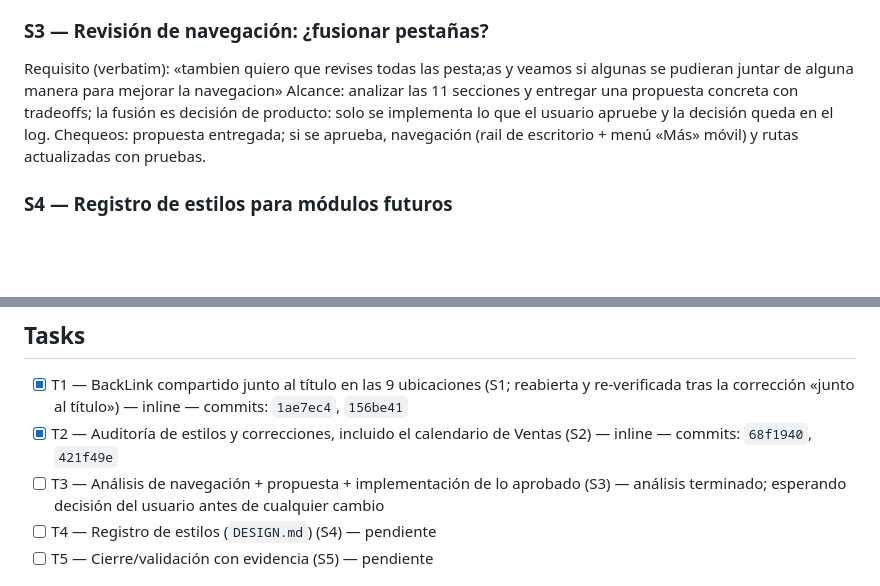
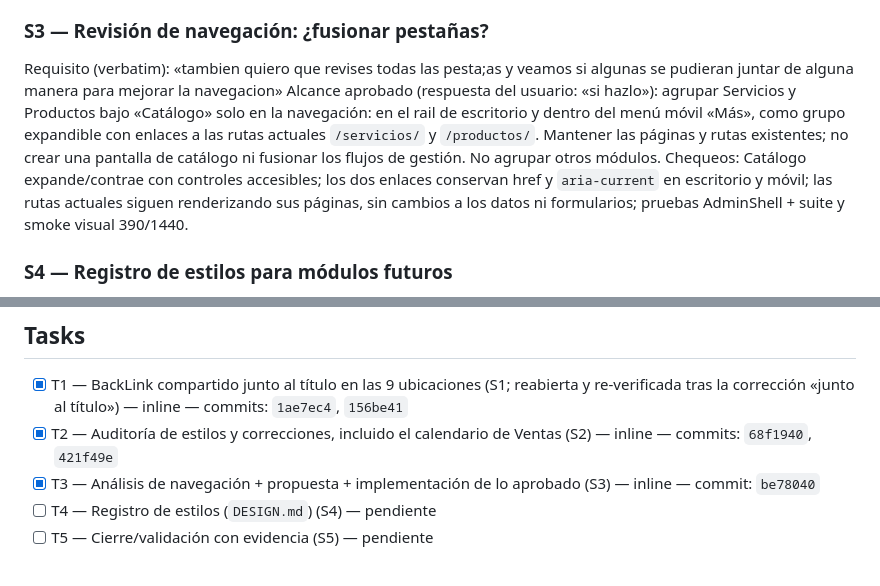
Before and after one commit to Phyton06/webbys, a Markdown page: odd/tasks/etapa-5-integracion.md, 2 parts joined by grey strips. GitHub-like rendering; blank space fills up the shorter version.

Commit message:
docs(etapa-5): close approved Catalog navigation task

```diff
--- a/odd/tasks/etapa-5-integracion.md
+++ b/odd/tasks/etapa-5-integracion.md
@@ -21,8 +21,8 @@ Chequeos: calendario visible (`display: grid`) en escritorio y móvil en cada us
 
 ### S3 — Revisión de navegación: ¿fusionar pestañas?
 Requisito (verbatim): «tambien quiero que revises todas las pesta;as y veamos si algunas se pudieran juntar de alguna manera para mejorar la navegacion»
-Alcance: analizar las 11 secciones y entregar una propuesta concreta con tradeoffs; la fusión es decisión de producto: solo se implementa lo que el usuario apruebe y la decisión queda en el log.
-Chequeos: propuesta entregada; si se aprueba, navegación (rail de escritorio + menú «Más» móvil) y rutas actualizadas con pruebas.
+Alcance aprobado (respuesta del usuario: «si hazlo»): agrupar Servicios y Productos bajo «Catálogo» solo en la navegación: en el rail de escritorio y dentro del menú móvil «Más», como grupo expandible con enlaces a las rutas actuales `/servicios/` y `/productos/`. Mantener las páginas y rutas existentes; no crear una pantalla de catálogo ni fusionar los flujos de gestión. No agrupar otros módulos.
+Chequeos: Catálogo expande/contrae con controles accesibles; los dos enlaces conservan href y `aria-current` en escritorio y móvil; las rutas actuales siguen renderizando sus páginas, sin cambios a los datos ni formularios; pruebas AdminShell + suite y smoke visual 390/1440.
 
 ### S4 — Registro de estilos para módulos futuros
 Requisito (verbatim): «al finalizar dejas un registro de todo el estilo de la app para que en el futuro que se agregue mas modulos tenga los estilos a seguir»
@@ -35,7 +35,7 @@ Alcance: navegación completa, formularios/acciones, conflictos de agenda, dise
 ## Tasks
 - [x] T1 — BackLink compartido junto al título en las 9 ubicaciones (S1; reabierta y re-verificada tras la corrección «junto al título») — inline — commits: `1ae7ec4`, `156be41`
 - [x] T2 — Auditoría de estilos y correcciones, incluido el calendario de Ventas (S2) — inline — commits: `68f1940`, `421f49e`
-- [ ] T3 — Análisis de navegación + propuesta + implementación de lo aprobado (S3) — análisis terminado; esperando decisión del usuario antes de cualquier cambio
+- [x] T3 — Análisis de navegación + propuesta + implementación de lo aprobado (S3) — inline — commit: `be78040`
 - [ ] T4 — Registro de estilos (`DESIGN.md`) (S4) — pendiente
 - [ ] T5 — Cierre/validación con evidencia (S5) — pendiente
 
```
Also changed, not shown: other parts of odd/tasks/etapa-5-integracion.md (+2 -0 lines).
